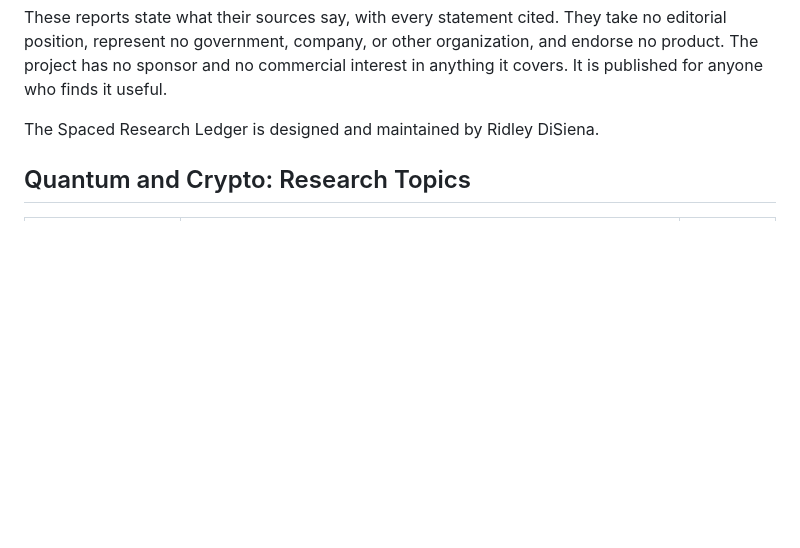
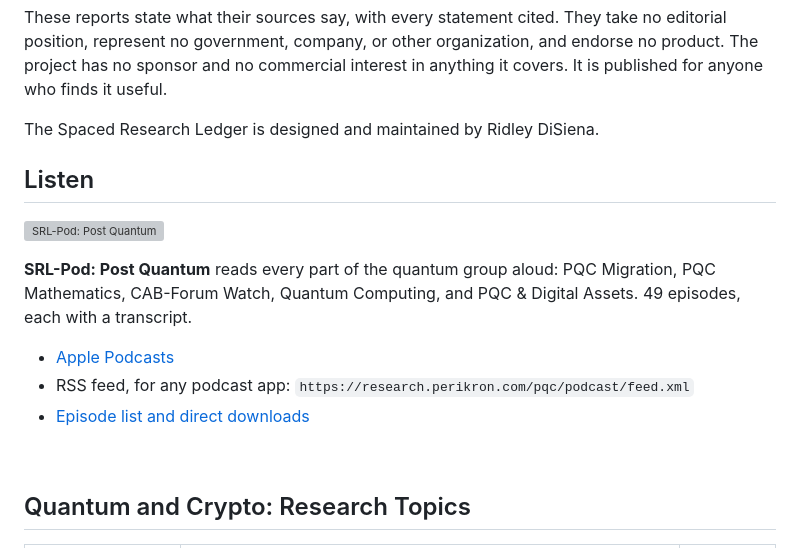
Before and after one commit to RidleyDiSiena/spaced-research-ledger, a Markdown page: README.md, the part around the change. GitHub-like rendering; blank space fills up the shorter version; grey boxes are pictures that could not be loaded.

Commit message:
publish: post-quantum-cryptography podcast podcast-post-quantum-cryptography-2026-08-31-v3

```diff
--- a/README.md
+++ b/README.md
@@ -8,6 +8,19 @@ Published research from the Spaced Research Ledger, an automated system that gat
 These reports state what their sources say, with every statement cited. They take no editorial position, represent no government, company, or other organization, and endorse no product. The project has no sponsor and no commercial interest in anything it covers. It is published for anyone who finds it useful.
 
 The Spaced Research Ledger is designed and maintained by Ridley DiSiena.
+
+<!-- podcast:start -->
+## Listen
+
+<a href="https://podcasts.apple.com/podcast/id6809122100"><img src="https://research.perikron.com/pqc/podcast/cover.jpg" alt="SRL-Pod: Post Quantum" width="160" align="right"></a>
+
+**SRL-Pod: Post Quantum** reads every part of the quantum group aloud: PQC Migration, PQC Mathematics, CAB-Forum Watch, Quantum Computing, and PQC & Digital Assets. 49 episodes, each with a transcript.
+
+- [Apple Podcasts](https://podcasts.apple.com/podcast/id6809122100)
+- RSS feed, for any podcast app: `https://research.perikron.com/pqc/podcast/feed.xml`
+- [Episode list and direct downloads](post-quantum-cryptography/podcast/)
+<br clear="all">
+<!-- podcast:end -->
 
 <!-- research-topics:start -->
 
```
